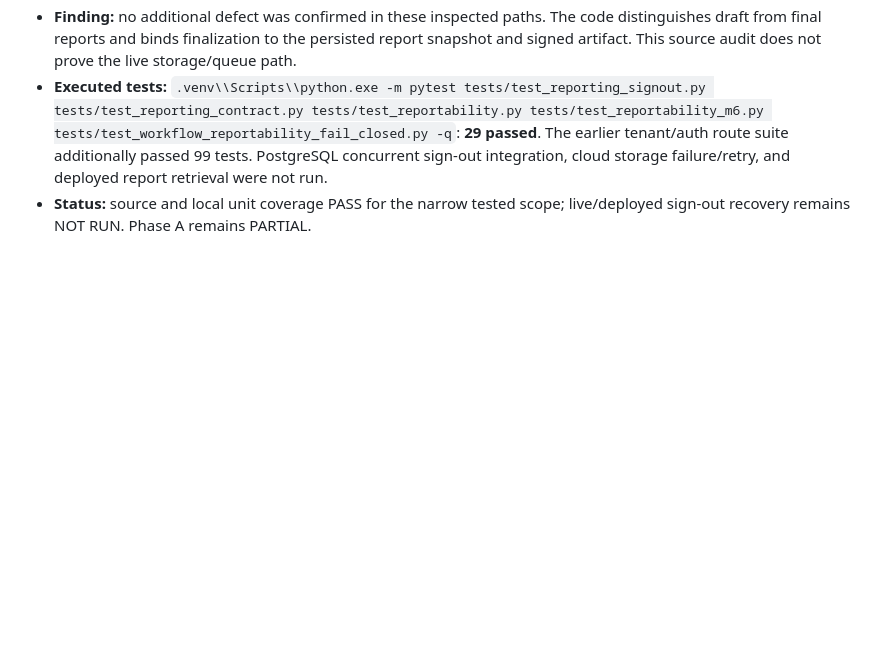
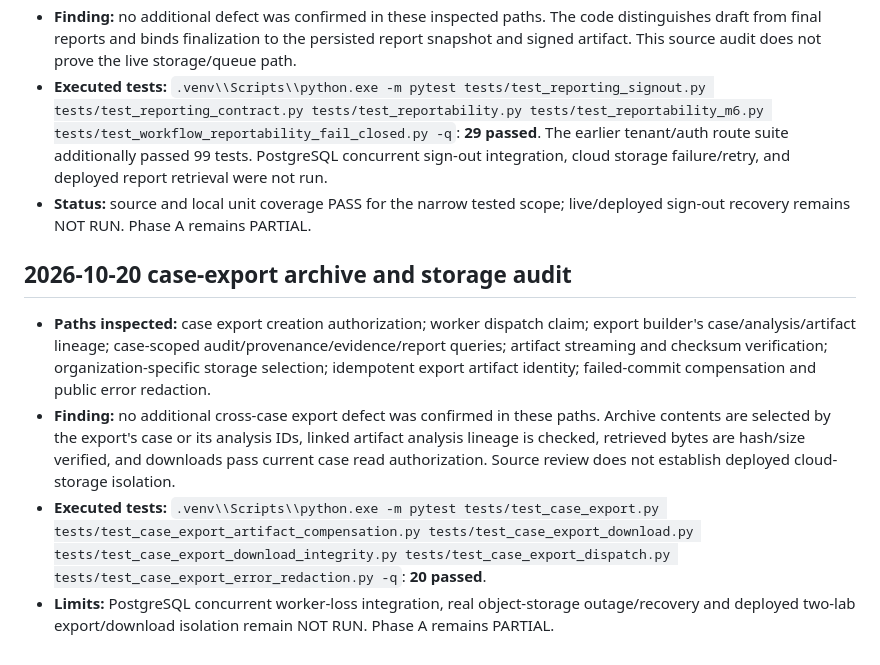
Before and after one commit to SayedaRehmat/SIRALOOM, a Markdown page: docs/engineering/PHASE_A_AUDIT_LEDGER.md, the part around the change. GitHub-like rendering; blank space fills up the shorter version.

Commit message:
Record case export authorization evidence

```diff
--- a/docs/engineering/PHASE_A_AUDIT_LEDGER.md
+++ b/docs/engineering/PHASE_A_AUDIT_LEDGER.md
@@ -632,3 +632,10 @@
 - **Finding:** no additional defect was confirmed in these inspected paths. The code distinguishes draft from final reports and binds finalization to the persisted report snapshot and signed artifact. This source audit does not prove the live storage/queue path.
 - **Executed tests:** `.venv\\Scripts\\python.exe -m pytest tests/test_reporting_signout.py tests/test_reporting_contract.py tests/test_reportability.py tests/test_reportability_m6.py tests/test_workflow_reportability_fail_closed.py -q`: **29 passed**. The earlier tenant/auth route suite additionally passed 99 tests. PostgreSQL concurrent sign-out integration, cloud storage failure/retry, and deployed report retrieval were not run.
 - **Status:** source and local unit coverage PASS for the narrow tested scope; live/deployed sign-out recovery remains NOT RUN. Phase A remains PARTIAL.
+
+## 2026-10-20 case-export archive and storage audit
+
+- **Paths inspected:** case export creation authorization; worker dispatch claim; export builder's case/analysis/artifact lineage; case-scoped audit/provenance/evidence/report queries; artifact streaming and checksum verification; organization-specific storage selection; idempotent export artifact identity; failed-commit compensation and public error redaction.
+- **Finding:** no additional cross-case export defect was confirmed in these paths. Archive contents are selected by the export's case or its analysis IDs, linked artifact analysis lineage is checked, retrieved bytes are hash/size verified, and downloads pass current case read authorization. Source review does not establish deployed cloud-storage isolation.
+- **Executed tests:** `.venv\\Scripts\\python.exe -m pytest tests/test_case_export.py tests/test_case_export_artifact_compensation.py tests/test_case_export_download.py tests/test_case_export_download_integrity.py tests/test_case_export_dispatch.py tests/test_case_export_error_redaction.py -q`: **20 passed**.
+- **Limits:** PostgreSQL concurrent worker-loss integration, real object-storage outage/recovery and deployed two-lab export/download isolation remain NOT RUN. Phase A remains PARTIAL.
```
Also changed, not shown: docs/PHASE1_ACCEPTANCE_MATRIX.md (+2 -0 lines).
